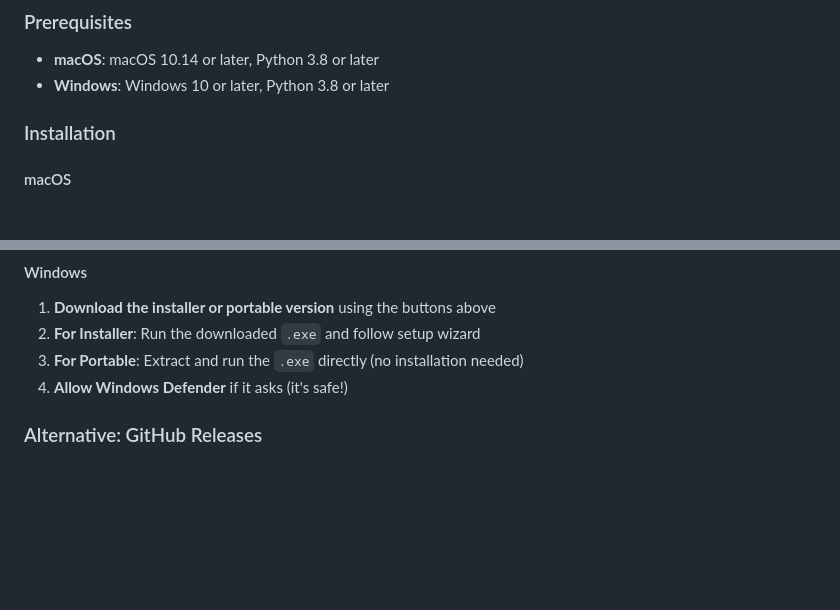
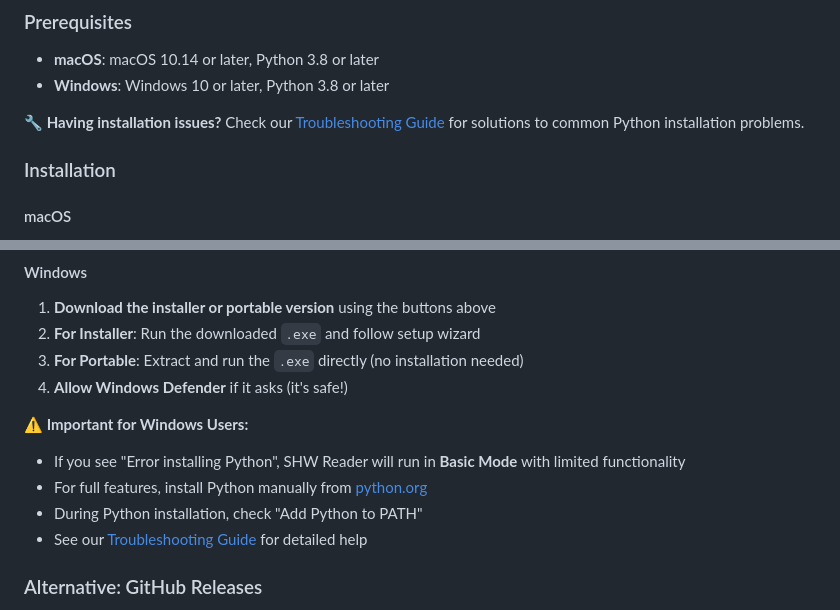
Before and after one commit to Maikboarder/SHW-Reader, a Markdown page: README.md, 2 parts joined by grey strips. Drawn GitHub-style; blank space fills up the shorter version.

Commit message:
Docs: Actualizar README con guía de solución de problemas
- Agregar enlace a TROUBLESHOOTING.md en sección de prerrequisitos
- Incluir nota importante para usuarios de Windows sobre errores de Python
- Clarificar que la app funciona en modo básico si Python no está disponible
- Proporcionar enlace directo a instalación manual de Python

```diff
--- a/README.md
+++ b/README.md
@@ -76,6 +76,8 @@ SHW Reader is a **free, professional tool** for audio engineers and technicians
 - **macOS**: macOS 10.14 or later, Python 3.8 or later
 - **Windows**: Windows 10 or later, Python 3.8 or later
 
+**🔧 Having installation issues?** Check our [Troubleshooting Guide](TROUBLESHOOTING.md) for solutions to common Python installation problems.
+
 ### Installation
 
 #### macOS
@@ -90,6 +92,12 @@ SHW Reader is a **free, professional tool** for audio engineers and technicians
 2. **For Installer**: Run the downloaded `.exe` and follow setup wizard
 3. **For Portable**: Extract and run the `.exe` directly (no installation needed)
 4. **Allow Windows Defender** if it asks (it's safe!)
+
+**⚠️ Important for Windows Users:**
+- If you see "Error installing Python", SHW Reader will run in **Basic Mode** with limited functionality
+- For full features, install Python manually from [python.org](https://python.org/downloads/)
+- During Python installation, check "Add Python to PATH"
+- See our [Troubleshooting Guide](TROUBLESHOOTING.md) for detailed help
 
 ### Alternative: GitHub Releases
 
```
